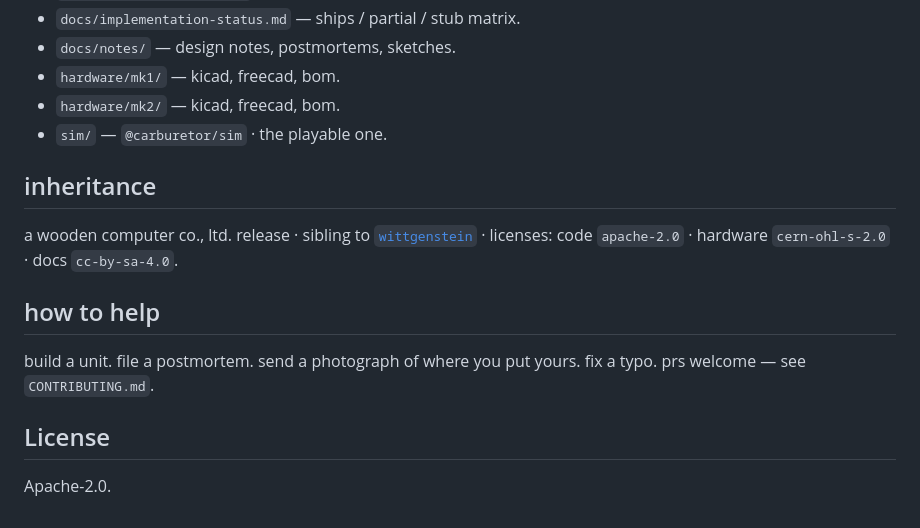
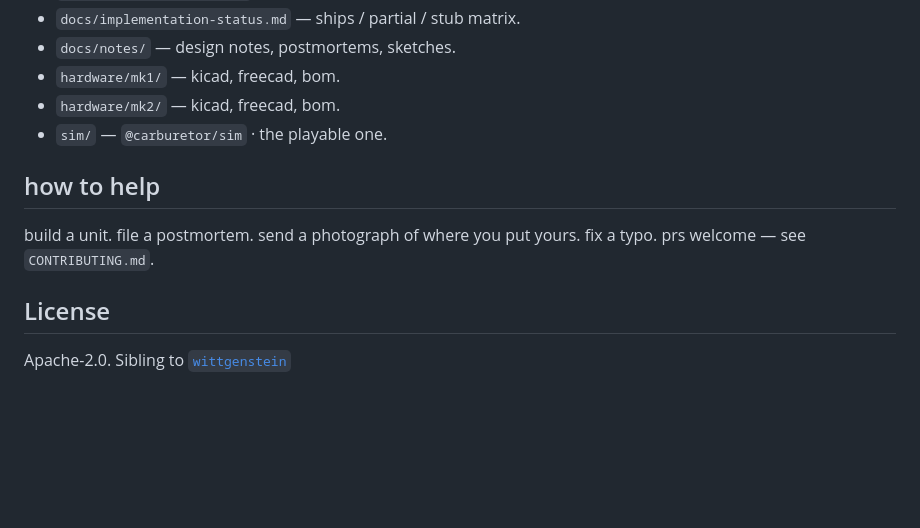
Before and after one commit to p-to-q/carburetor, a Markdown page: README.md, the part around the change. Drawn GitHub-style; blank space fills up the shorter version.

Commit message:
Remove 'inheritance' section from README
Removed the 'inheritance' section and adjusted license information.

```diff
--- a/README.md
+++ b/README.md
@@ -86,9 +86,6 @@ pnpm sim:headless # ci mode, writes artifacts/runs/<id>/manifest.json
 - `hardware/mk2/` — kicad, freecad, bom.
 - `sim/` — `@carburetor/sim` · the playable one.
 
-## inheritance
-
-a wooden computer co., ltd. release · sibling to [`wittgenstein`](https://github.com/p-to-q/wittgenstein) · licenses: code `apache-2.0` · hardware `cern-ohl-s-2.0` · docs `cc-by-sa-4.0`.
 
 ## how to help
 
@@ -97,3 +94,4 @@ build a unit. file a postmortem. send a photograph of where you put yours. fix a
 ## License
 
 Apache-2.0.
+Sibling to [`wittgenstein`](https://github.com/p-to-q/wittgenstein)
```
